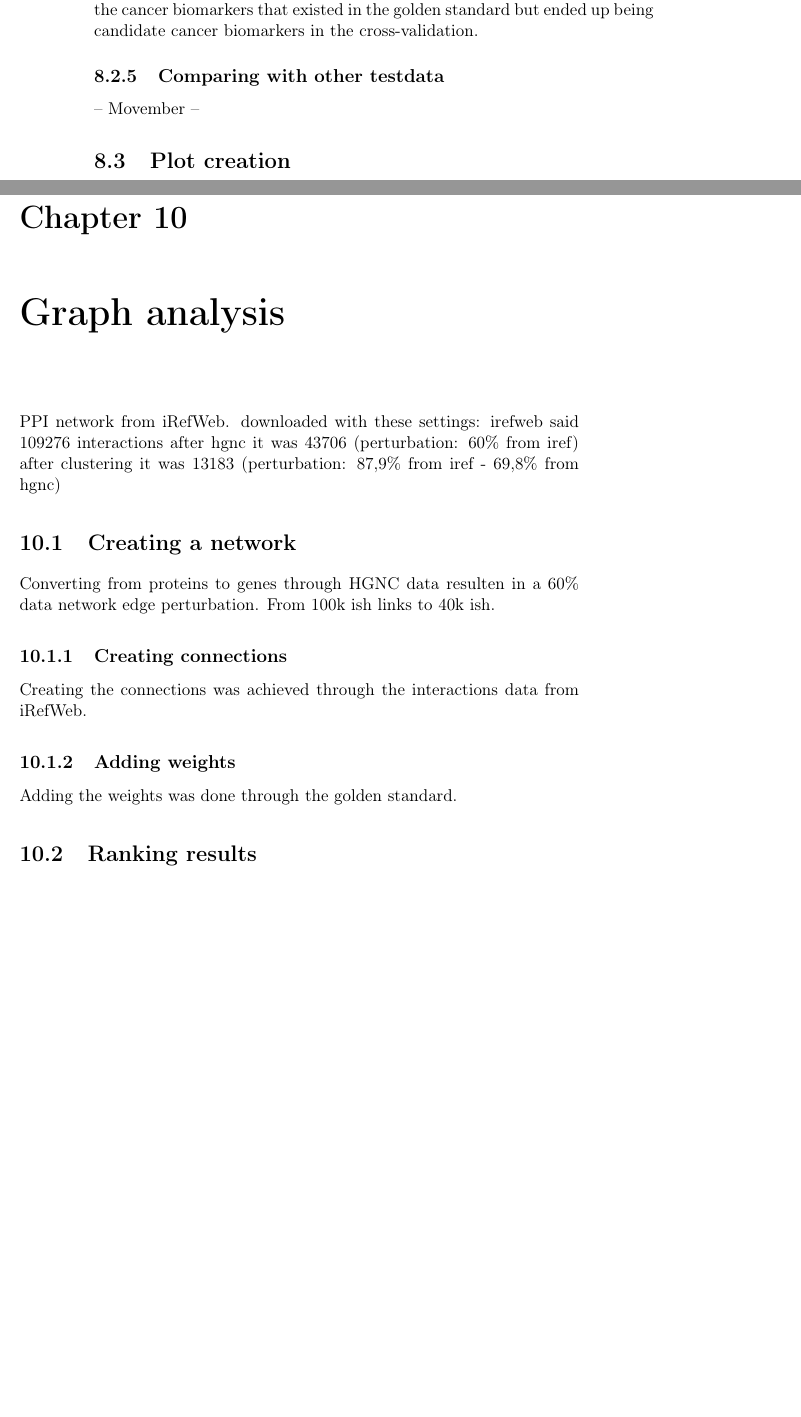
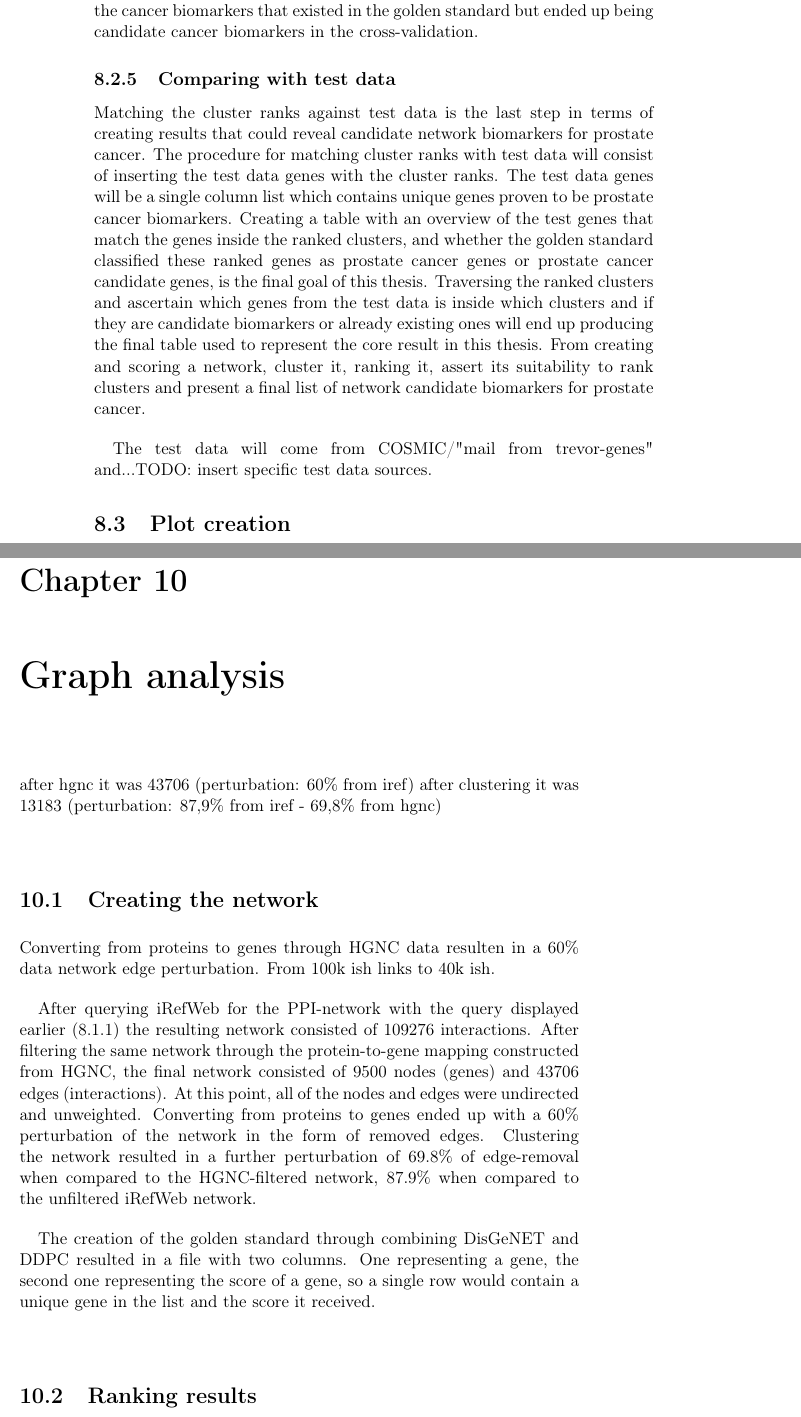
Before and after one commit to henninglh/thesis, a LaTeX thesis (thesis.tex, which reads methods.tex, results.tex): two parts of pages 56 and 69 of 93 before the commit and two parts of pages 56 and 71 of 95 after it, joined at a grey line, cut so that both start at the same text, the shorter picture padded with empty space. Compiled offline with pdfLaTeX; a LaTeX package or settings file that is missing is left out.

Commit message:
Only results+discussion/conclusion left! Finito Tomorro!

```diff
--- a/methods.tex
+++ b/methods.tex
@@ -699,8 +710,25 @@ result created by each of the algorithms. This procedure was done to identify
 the cancer biomarkers that existed in the \gls{golden} but ended up being
 candidate cancer biomarkers in the cross-validation.
 
-\subsection{Comparing with other testdata}
--- Movember --
+\subsection{Comparing with test data}
+Matching the cluster ranks against test data is the last step in terms of
+creating results that could reveal candidate network biomarkers for prostate
+cancer. The procedure for matching cluster ranks with test data will consist of
+inserting the test data genes with the cluster ranks. The test data genes will
+be a single column list which contains unique genes proven to be prostate cancer
+biomarkers. Creating a table with an overview of the test genes that match
+the genes inside the ranked clusters, and whether the \gls{golden} classified
+these ranked genes as prostate cancer genes or prostate cancer candidate genes,
+is the final goal of this thesis. Traversing the ranked clusters and ascertain
+which genes from the test data is inside which clusters and if they are
+candidate biomarkers or already existing ones will end up producing the final
+table used to represent the core result in this thesis. From creating and
+scoring a network, cluster it, ranking it, assert its suitability to rank
+clusters and present a final list of network candidate biomarkers for prostate
+cancer.
+
+The test data will come from COSMIC/"mail from
+trevor-genes" and...TODO: insert specific test data sources.
 
 \section{Plot creation}
 The plots was created with an online tool named Plotly\cite{plotly}. Throughout
--- a/results.tex
+++ b/results.tex
@@ -131,22 +131,28 @@ results panel menu.
 \end{figure}
 
 \chapter{Graph analysis}
-PPI network from iRefWeb.
-downloaded with these settings: %picture from irefweb
-irefweb said 109276 interactions
 after hgnc it was 43706 (perturbation: 60\% from iref)
 after clustering it was 13183 (perturbation: 87,9\% from iref - 69,8\% from hgnc) % not used
 
-\section{Creating a network}
+\section{Creating the network}
 Converting from proteins to genes through HGNC data resulten in a 60\% data
 network edge perturbation. From 100k ish links to 40k ish.
 
-\subsection{Creating connections}
-Creating the connections was achieved through the interactions data from
-iRefWeb.
+After querying iRefWeb for the PPI-network with the query displayed earlier
+(\ref{fig:irefweb}) the resulting network consisted of 109276 interactions.
+After filtering the same network through the protein-to-gene mapping constructed
+from HGNC, the final network consisted of 9500 nodes (genes) and 43706 edges
+(interactions). At this point, all of the nodes and edges were undirected and
+unweighted. Converting from proteins to genes ended up with a 60\% perturbation
+of the network in the form of removed edges. Clustering the network resulted in
+a further perturbation of 69.8\% of edge-removal when compared to the
+HGNC-filtered network, 87.9\% when compared to the unfiltered iRefWeb network.
 
-\subsection{Adding weights}
-Adding the weights was done through the golden standard.
+The creation of the \gls{golden} through combining DisGeNET and \gls{dragon}
+resulted in a file with two columns. One representing a gene, the second one
+representing the score of a gene, so a single row would contain a unique gene in
+the list and the score it received.
+
 
 \section{Ranking results}
 Talking about \gls{mcl} results
```
Also changed, not shown: intro.tex (+1 -1 lines), methods.tex (59 more changed lines), results.tex (22 more changed lines).
